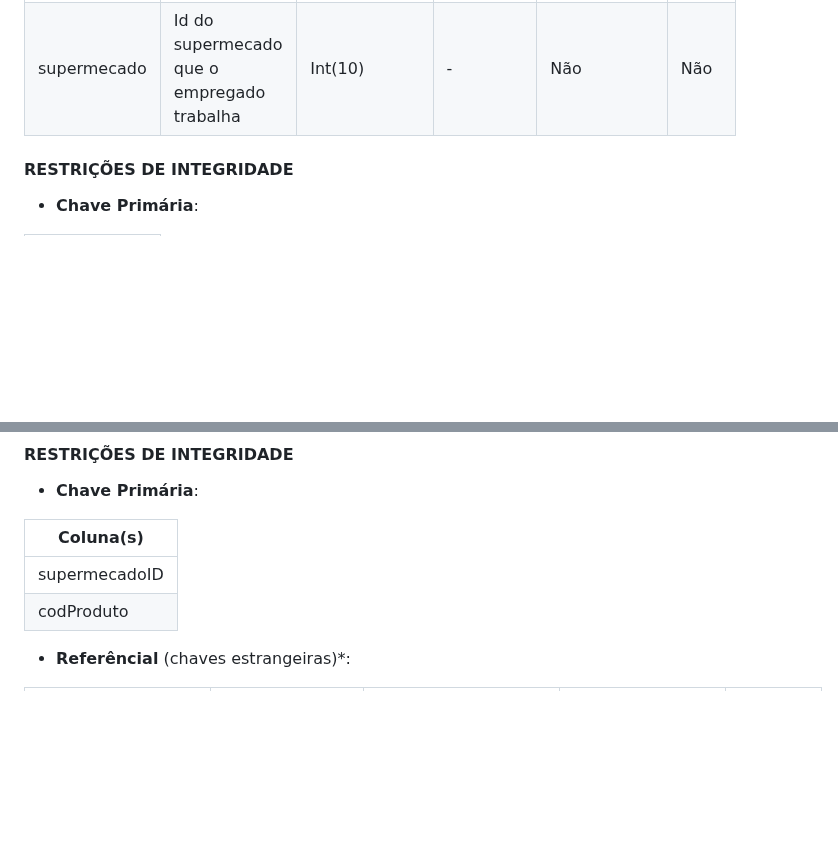
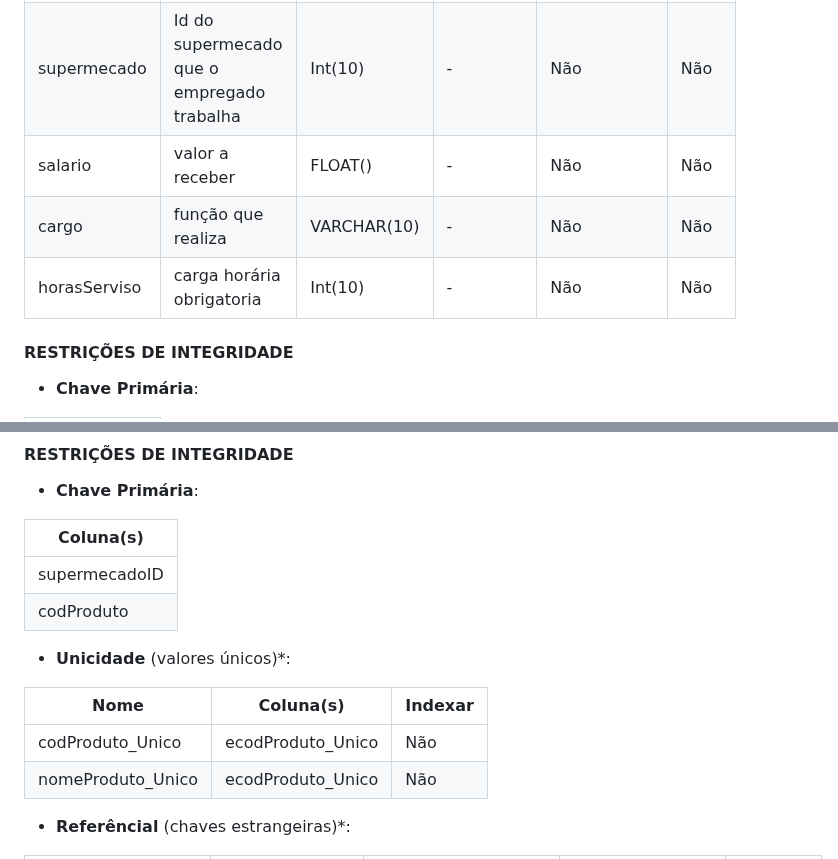
Before and after one commit to TCM23-SIBD-G03/M2, a Markdown page: doc/rebd/rebd04.md, 2 parts joined by grey strips. Drawn GitHub-style; blank space fills up the shorter version.

```diff
--- a/doc/rebd/rebd04.md
+++ b/doc/rebd/rebd04.md
@@ -256,6 +256,9 @@ Esta tabela tem como objetivo armazenar na base de dados toda a informção nece
 | sexo   | sexo do empregado| CHAR(1)   | -           | Não  | Não |
 | morada  | Data do registo do pedido        | VARCHAR(50)    |  -    | Não        | Não  |
 | supermecado  | Id do supermecado que o empregado trabalha| Int(10)     | -           | Não   | Não  |
+| salario | valor a receber | FLOAT()     | -           | Não   | Não  |
+| cargo | função que realiza | VARCHAR(10)     | -           | Não   | Não  |
+| horasServiso | carga horária obrigatoria| Int(10)     | -           | Não   | Não  |
 
 #### RESTRIÇÕES DE INTEGRIDADE <!-- omit in toc -->
 
@@ -383,7 +386,12 @@ Está tabela tem como objetivo armazenar na base de dados,os produtos que o supe
 | --------- |
 |supermecadoID  |
 | codProduto|
+- **Unicidade** (valores únicos)*:
 
+| Nome        | Coluna(s) | Indexar |
+| ----------- | --------- | ------- |
+| codProduto_Unico|ecodProduto_Unico |Não    |
+| nomeProduto_Unico|ecodProduto_Unico |Não    |
 
 
 
```
